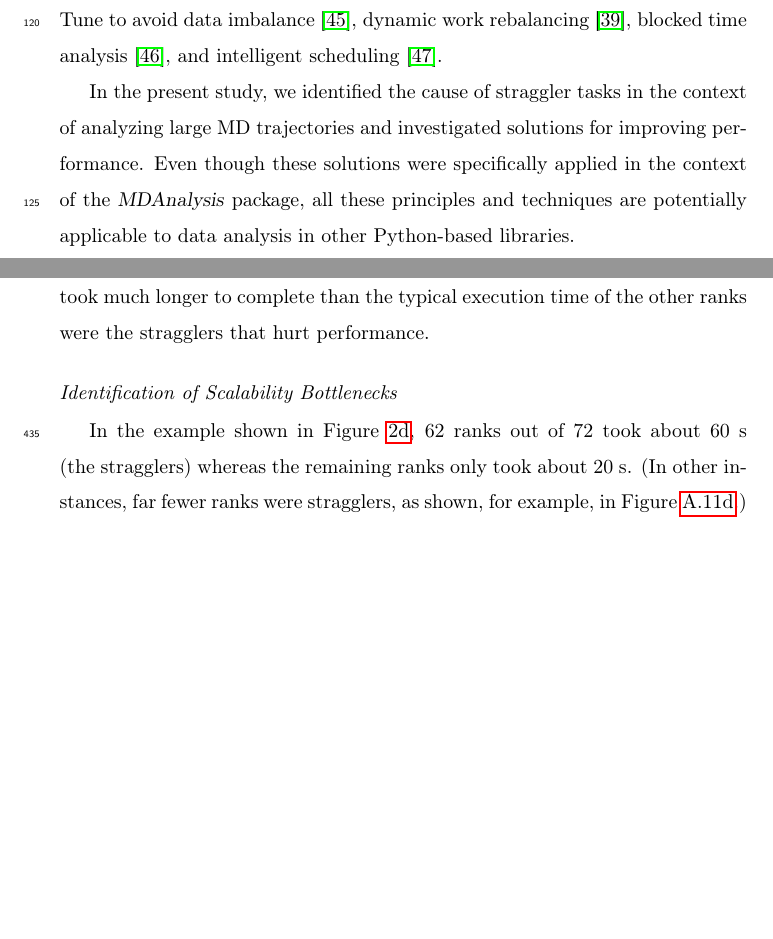
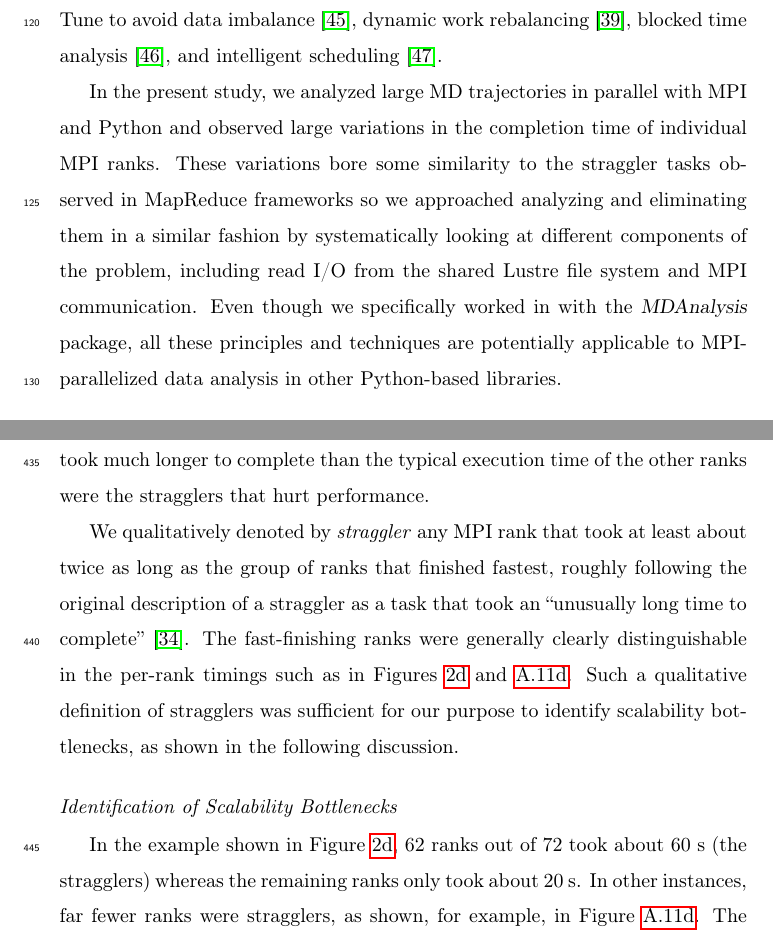
Before and after one commit to hpcanalytics/paper-hpc-py-parallel-mdanalysis, a LaTeX paper (main.tex, which reads background.tex, experiments.tex): two parts of pages 6 and 20 of 59, joined at a grey line, cut so that both start at the same text, the shorter picture padded with empty space. Compiled offline with pdfLaTeX.

Commit message:
more details on (qualitative) straggler definition
We don't have a precise definition of stragglers, partly because our stragglers do not quite
seem to fit the definition of stragglers in the MapReduce literature. However, we also don't
need a precise definition because we only use straggler identification in a qualitative way
to improve our performance. Given the phenomenological nature of the paper, the following
should be sufficient

- more detailed review of straggler definition
- made clear origins in MapReduce
- in Results: made clear that we define stragglers in a very qualitative fashion but that
  this is sufficient for our purposes

```diff
--- a/background.tex
+++ b/background.tex
@@ -21,8 +21,10 @@ In addition to these reasons, stragglers on Spark were attributed to the overall
 Garraghan et al.~\cite{Garraghan2016} reported high CPU utilization, disk utilization, unhandled I/O access requests, and network package loss as the most frequent reasons for stragglers on Virtualized Cloud Data-centers.
 A wide variety of approaches have been investigated for detecting and mitigating stragglers, including tuning resource allocation and parallelism such as breaking the workload into many small tasks that are dynamically scheduled at runtime~\cite{Rosen2012}, slow Node-Threshold~\cite{Dean2004}, speculative execution~\cite{Dean2004} and cause/resource-aware task management \cite{Ananthanarayanan:2010aa}, sampling or data distribution estimation techniques, SkewTune to avoid data imbalance~\cite{Kwon2012}, dynamic work rebalancing~\cite{Schmidt2016}, blocked time analysis~\cite{Ousterhout2015}, and intelligent scheduling~\cite{AWE-WQ2014}.
 
-In the present study, we identified the cause of straggler tasks in the context of analyzing large MD trajectories and investigated solutions for improving performance.
-Even though these solutions were specifically applied in the context of the \package{MDAnalysis} package, all these principles and  techniques are potentially applicable to data analysis in other Python-based libraries.
+In the present study, we analyzed large MD trajectories in parallel with MPI and Python and observed large variations in the completion time of individual MPI ranks.
+These variations bore some similarity to the straggler tasks observed in MapReduce frameworks so we approached analyzing and eliminating them in a similar fashion by systematically looking at different components of the problem, including read I/O from the shared Lustre file system and MPI communication.
+Even though we specifically worked in with the \package{MDAnalysis} package, all these principles and techniques are potentially applicable to MPI-parallelized data analysis in other Python-based libraries.
+
 
 \subsection{Other Packages with Parallel Analysis Capabilities}
 \label{sec:otherparallel}
--- a/experiments.tex
+++ b/experiments.tex
@@ -55,10 +55,15 @@ The ranks that took much longer to complete than the typical execution time of t
   \label{fig:MPIwithIO}
 \end{figure}
 
+We qualitatively denoted by \emph{straggler} any MPI rank that took at least about twice as long as the group of ranks that finished fastest, roughly following the original description of a straggler as a task that took an ``unusually long time to complete'' \cite{Dean2004}.
+The fast-finishing ranks were generally clearly distinguishable in the per-rank timings such as in Figures~\ref{fig:MPIranks} and \ref{fig:MPIranks-Bridges}.
+Such a qualitative definition of stragglers was sufficient for our purpose to identify scalability bottlenecks, as shown in the following discussion.
+
+
 \subsubsection*{Identification of Scalability Bottlenecks}
 
 In the example shown in Figure~\ref{fig:MPIranks}, 62 ranks out of 72 took about 60~s (the stragglers) whereas the remaining ranks only took about 20~s.
-(In other instances, far fewer ranks were stragglers, as shown, for example, in Figure~\ref{fig:MPIranks-Bridges}.)
+In other instances, far fewer ranks were stragglers, as shown, for example, in Figure~\ref{fig:MPIranks-Bridges}.
 The detailed breakdown of the time spent on each rank (Figure~\ref{fig:MPIranks}) showed that the computation, \tcomp, was relatively constant across ranks.
 The time spent on reading data from the shared trajectory file on the Lustre filesystem into memory, \tIO, showed variability across different ranks.
 The stragglers, however, appeared to be defined by occasionally much larger \emph{communication} times, \tcomm (line 16 in Algorithm~\ref{alg:RMSD}), which were on the order of 30~s, and by larger times to initially open the trajectory (line 2 in Algorithm~\ref{alg:RMSD}).
```
Also changed, not shown: experiments.tex (2 more changed lines).
